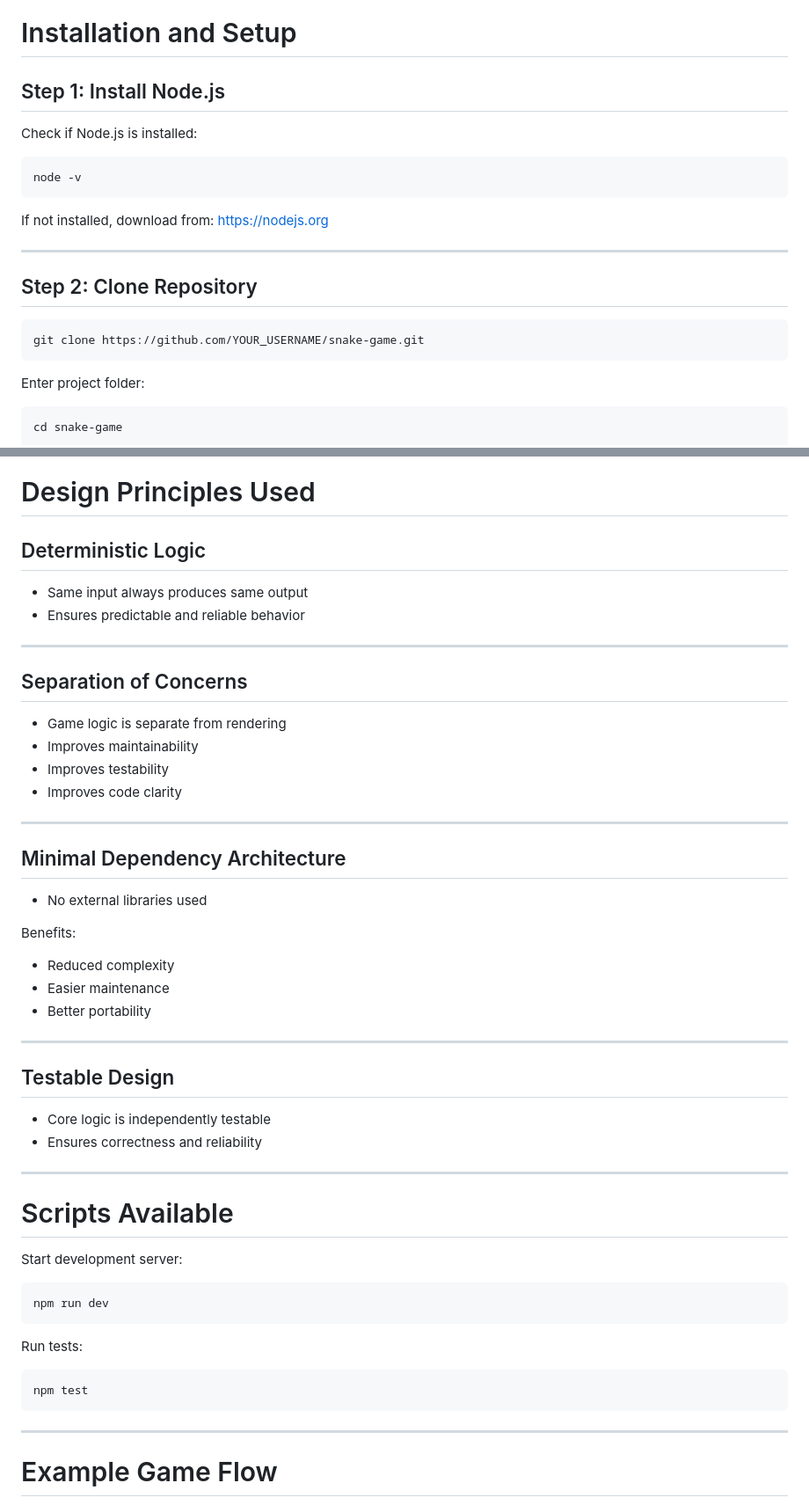
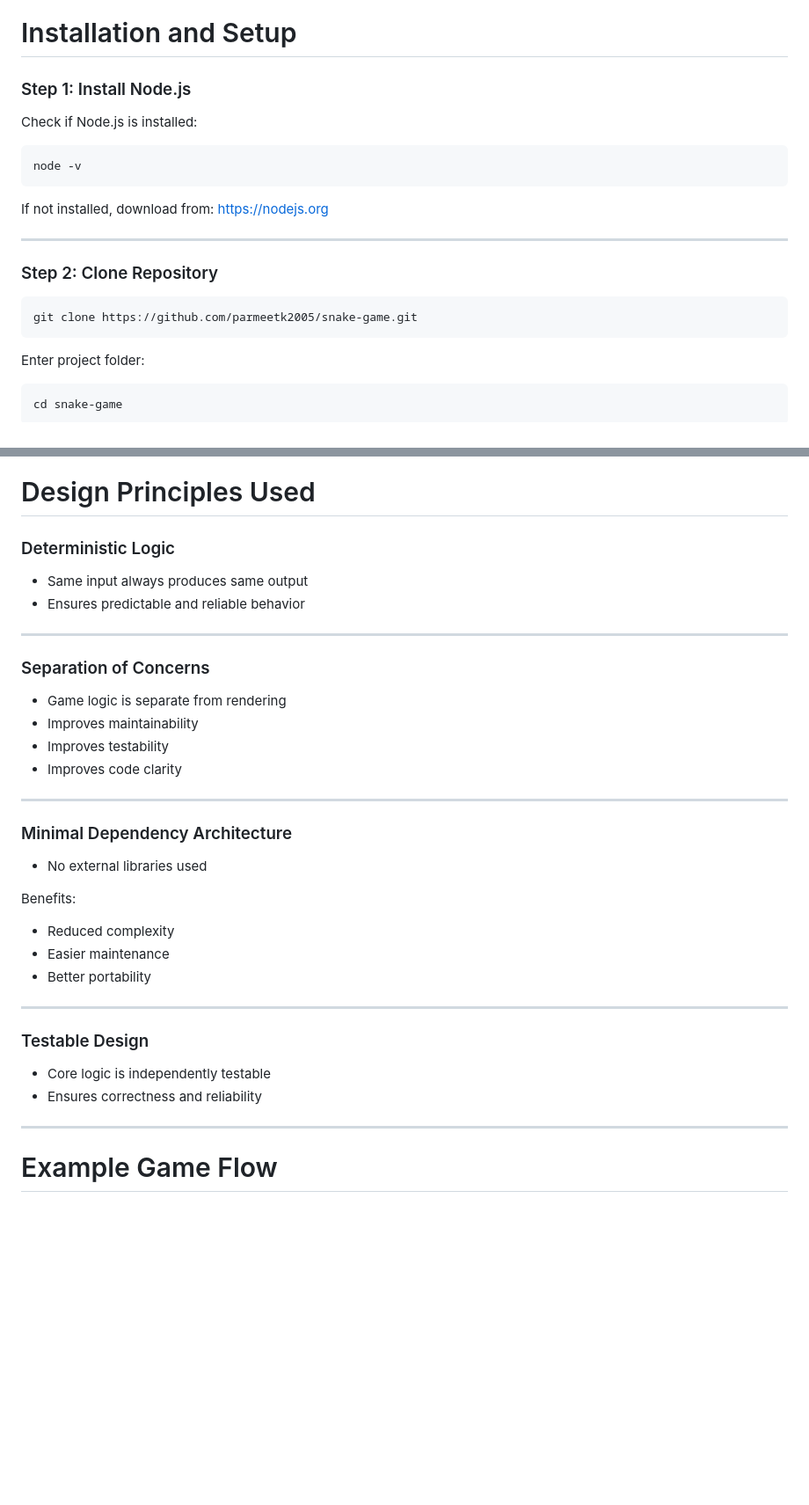
Before and after one commit to parmeetk2005/Snake-Game, a Markdown page: README.md, 2 parts joined by grey strips. Shown at 88% size. Drawn GitHub-style; blank space fills up the shorter version.

````diff
--- a/README.md
+++ b/README.md
@@ -57,7 +57,7 @@ No external dependencies are used.
 
 # Installation and Setup
 
-## Step 1: Install Node.js
+### Step 1: Install Node.js
 
 Check if Node.js is installed:
 
@@ -70,10 +70,10 @@ https://nodejs.org
 
 ---
 
-## Step 2: Clone Repository
+### Step 2: Clone Repository
 
 ```bash
-git clone https://github.com/YOUR_USERNAME/snake-game.git
+git clone https://github.com/parmeetk2005/snake-game.git
 ```
 
 Enter project folder:
@@ -221,14 +221,14 @@ Rendering layer does not contain game logic.
 
 # Design Principles Used
 
-## Deterministic Logic
+### Deterministic Logic
 
 - Same input always produces same output
 - Ensures predictable and reliable behavior
 
 ---
 
-## Separation of Concerns
+### Separation of Concerns
 
 - Game logic is separate from rendering
 - Improves maintainability
@@ -237,7 +237,7 @@ Rendering layer does not contain game logic.
 
 ---
 
-## Minimal Dependency Architecture
+### Minimal Dependency Architecture
 
 - No external libraries used
 
@@ -249,26 +249,10 @@ Benefits:
 
 ---
 
-## Testable Design
+### Testable Design
 
 - Core logic is independently testable
 - Ensures correctness and reliability
-
----
-
-# Scripts Available
-
-Start development server:
-
-```bash
-npm run dev
-```
-
-Run tests:
-
-```bash
-npm test
-```
 
 ---
 
````
Also changed, not shown: other parts of README.md (+7 -7 lines).
